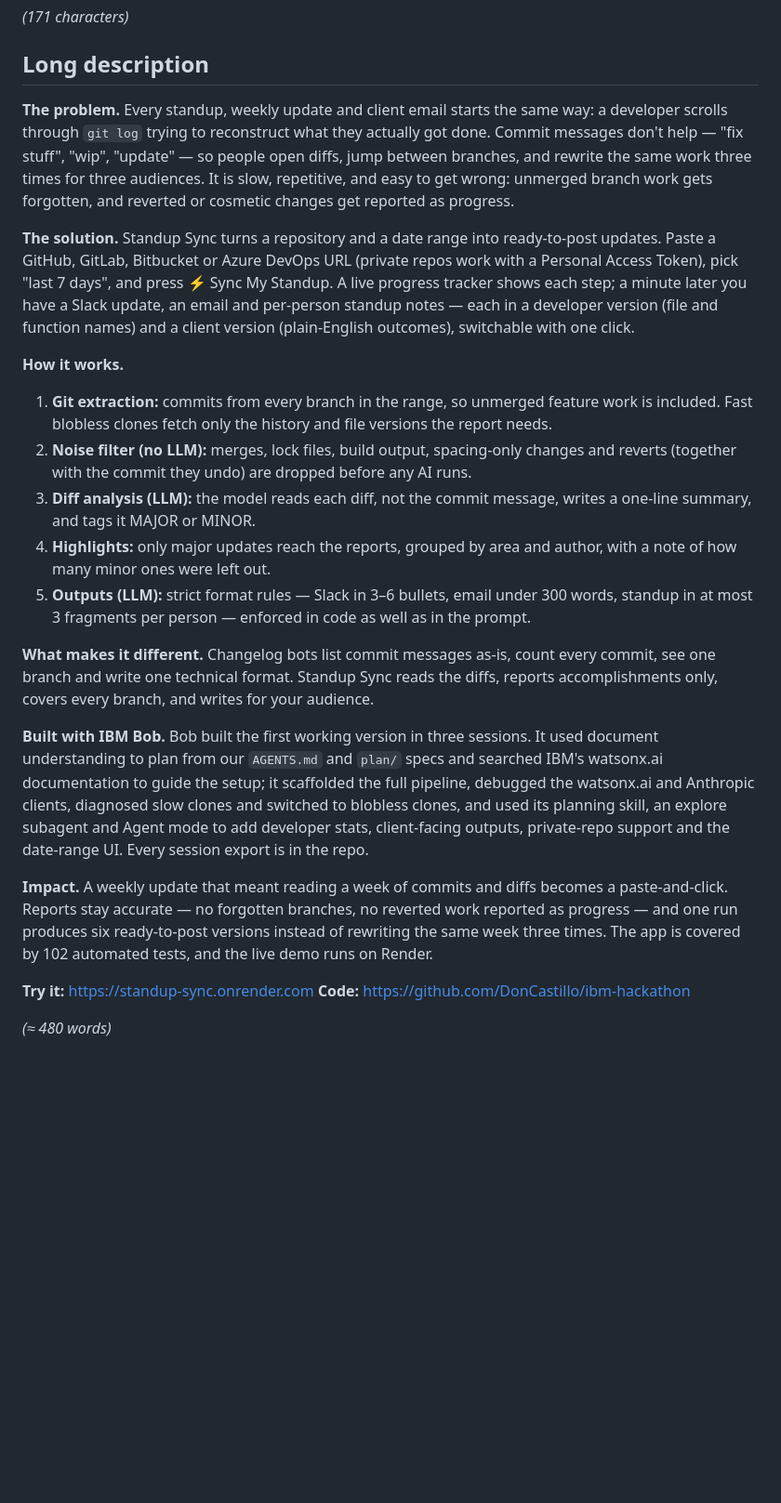
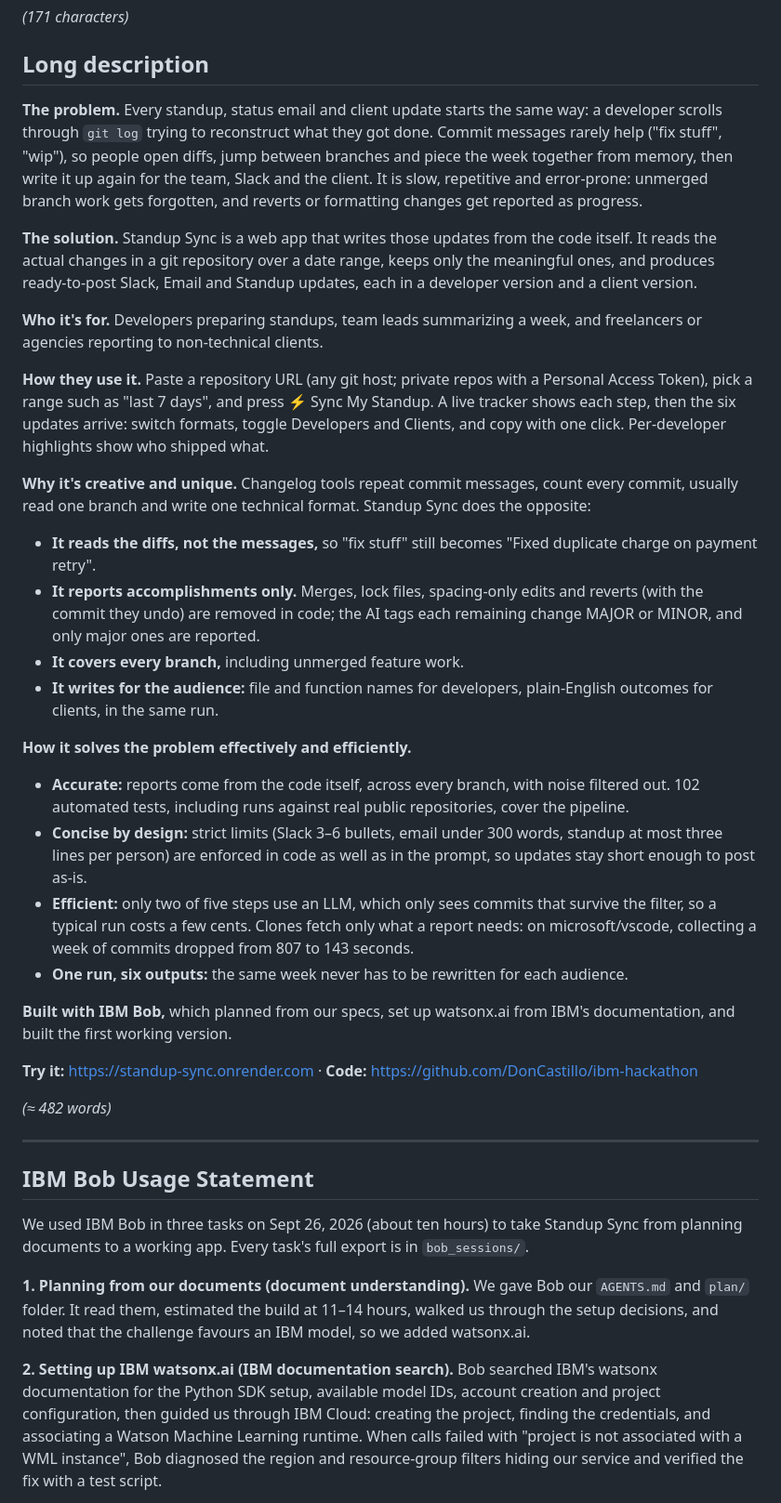
Before and after one commit to DonCastillo/ibm-hackathon, a Markdown page: deliverables/submission.md, the part around one of its changes. Shown at 93% size. Drawn GitHub-style; blank space fills up the shorter version.

Commit message:
Refactor submission.md with clearer structure, detailed IBM Bob usage statement, and verified claims
Restructure the long description to lead with the problem and solution more concisely, then explain how the app differs from alternatives and why it's effective. Add a separate IBM Bob Usage Statement section that details the five tasks across three sessions on Sept 26, including planning, watsonx.ai setup, pipeline building, cost analysis, and feature implementation.

Update notes for the submitter to clarify which claims need verification (e.g., the "fix stuff" example is illustrative, not from a real run; cost estimates are for typical repos), document that Claude Code is mentioned once in the Bob statement, and add guidance for switching the demo to watsonx.ai if needed.

This improves transparency about IBM Bob's role and ensures claims are grounded in measurable facts or marked as estimates.

```diff
--- a/deliverables/submission.md
+++ b/deliverables/submission.md
@@ -20,24 +20,39 @@ Standup Sync reads the actual code changes in a git repo, filters out the noise,
 
 ## Long description
 
-**The problem.** Every standup, weekly update and client email starts the same way: a developer scrolls through `git log` trying to reconstruct what they actually got done. Commit messages don't help — "fix stuff", "wip", "update" — so people open diffs, jump between branches, and rewrite the same work three times for three audiences. It is slow, repetitive, and easy to get wrong: unmerged branch work gets forgotten, and reverted or cosmetic changes get reported as progress.
+**The problem.** Every standup, status email and client update starts the same way: a developer scrolls through `git log` trying to reconstruct what they got done. Commit messages rarely help ("fix stuff", "wip"), so people open diffs, jump between branches and piece the week together from memory, then write it up again for the team, Slack and the client. It is slow, repetitive and error-prone: unmerged branch work gets forgotten, and reverts or formatting changes get reported as progress.
 
-**The solution.** Standup Sync turns a repository and a date range into ready-to-post updates. Paste a GitHub, GitLab, Bitbucket or Azure DevOps URL (private repos work with a Personal Access Token), pick "last 7 days", and press ⚡ Sync My Standup. A live progress tracker shows each step; a minute later you have a Slack update, an email and per-person standup notes — each in a developer version (file and function names) and a client version (plain-English outcomes), switchable with one click.
+**The solution.** Standup Sync is a web app that writes those updates from the code itself. It reads the actual changes in a git repository over a date range, keeps only the meaningful ones, and produces ready-to-post Slack, Email and Standup updates, each in a developer version and a client version.
 
-**How it works.**
-1. **Git extraction:** commits from every branch in the range, so unmerged feature work is included. Fast blobless clones fetch only the history and file versions the report needs.
-2. **Noise filter (no LLM):** merges, lock files, build output, spacing-only changes and reverts (together with the commit they undo) are dropped before any AI runs.
-3. **Diff analysis (LLM):** the model reads each diff, not the commit message, writes a one-line summary, and tags it MAJOR or MINOR.
-4. **Highlights:** only major updates reach the reports, grouped by area and author, with a note of how many minor ones were left out.
-5. **Outputs (LLM):** strict format rules — Slack in 3–6 bullets, email under 300 words, standup in at most 3 fragments per person — enforced in code as well as in the prompt.
+**Who it's for.** Developers preparing standups, team leads summarizing a week, and freelancers or agencies reporting to non-technical clients.
 
-**What makes it different.** Changelog bots list commit messages as-is, count every commit, see one branch and write one technical format. Standup Sync reads the diffs, reports accomplishments only, covers every branch, and writes for your audience.
+**How they use it.** Paste a repository URL (any git host; private repos with a Personal Access Token), pick a range such as "last 7 days", and press ⚡ Sync My Standup. A live tracker shows each step, then the six updates arrive: switch formats, toggle Developers and Clients, and copy with one click. Per-developer highlights show who shipped what.
 
-**Built with IBM Bob.** Bob built the first working version in three sessions. It used document understanding to plan from our `AGENTS.md` and `plan/` specs and searched IBM's watsonx.ai documentation to guide the setup; it scaffolded the full pipeline, debugged the watsonx.ai and Anthropic clients, diagnosed slow clones and switched to blobless clones, and used its planning skill, an explore subagent and Agent mode to add developer stats, client-facing outputs, private-repo support and the date-range UI. Every session export is in the repo.
+**Why it's creative and unique.** Changelog tools repeat commit messages, count every commit, usually read one branch and write one technical format. Standup Sync does the opposite:
+- **It reads the diffs, not the messages,** so "fix stuff" still becomes "Fixed duplicate charge on payment retry".
+- **It reports accomplishments only.** Merges, lock files, spacing-only edits and reverts (with the commit they undo) are removed in code; the AI tags each remaining change MAJOR or MINOR, and only major ones are reported.
+- **It covers every branch,** including unmerged feature work.
+- **It writes for the audience:** file and function names for developers, plain-English outcomes for clients, in the same run.
 
-**Impact.** A weekly update that meant reading a week of commits and diffs becomes a paste-and-click. Reports stay accurate — no forgotten branches, no reverted work reported as progress — and one run produces six ready-to-post versions instead of rewriting the same week three times. The app is covered by 102 automated tests, and the live demo runs on Render.
+**How it solves the problem effectively and efficiently.**
+- **Accurate:** reports come from the code itself, across every branch, with noise filtered out. 102 automated tests, including runs against real public repositories, cover the pipeline.
+- **Concise by design:** strict limits (Slack 3–6 bullets, email under 300 words, standup at most three lines per person) are enforced in code as well as in the prompt, so updates stay short enough to post as-is.
+- **Efficient:** only two of five steps use an LLM, which only sees commits that survive the filter, so a typical run costs a few cents. Clones fetch only what a report needs: on microsoft/vscode, collecting a week of commits dropped from 807 to 143 seconds.
+- **One run, six outputs:** the same week never has to be rewritten for each audience.
 
-**Try it:** https://standup-sync.onrender.com
-**Code:** https://github.com/DonCastillo/ibm-hackathon
+**Built with IBM Bob,** which planned from our specs, set up watsonx.ai from IBM's documentation, and built the first working version.
 
-*(≈ 480 words)*
+**Try it:** https://standup-sync.onrender.com · **Code:** https://github.com/DonCastillo/ibm-hackathon
+
+*(≈ 482 words)*
+
+---
+
+## IBM Bob Usage Statement
+
+We used IBM Bob in three tasks on Sept 26, 2026 (about ten hours) to take Standup Sync from planning documents to a working app. Every task's full export is in `bob_sessions/`.
+
+**1. Planning from our documents (document understanding).** We gave Bob our `AGENTS.md` and `plan/` folder. It read them, estimated the build at 11–14 hours, walked us through the setup decisions, and noted that the challenge favours an IBM model, so we added watsonx.ai.
+
+**2. Setting up IBM watsonx.ai (IBM documentation search).** Bob searched IBM's watsonx documentation for the Python SDK setup, available model IDs, account creation and project configuration, then guided us through IBM Cloud: creating the project, finding the credentials, and associating a Watson Machine Learning runtime. When calls failed with "project is not associated with a WML instance", Bob diagnosed the region and resource-group filters hiding our service and verified the fix with a test script.
+
```
Also changed, not shown: other parts of deliverables/submission.md (+15 -2 lines).
